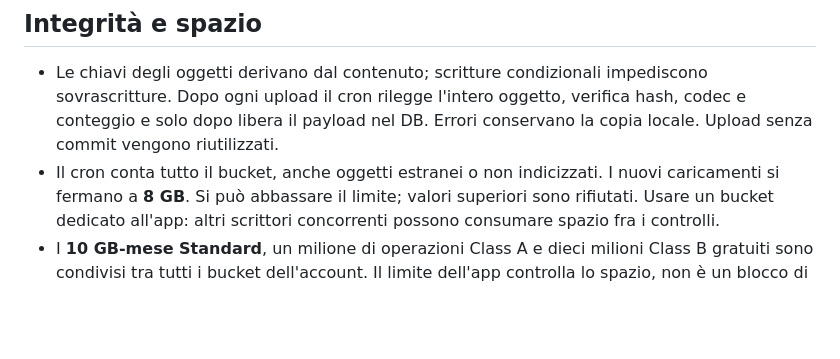
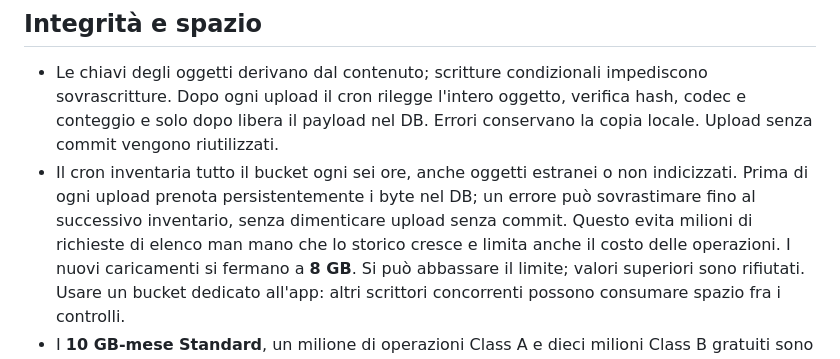
Before and after one commit to gio9772rm/weather-app, a Markdown page: docs/ARCHIVIO_R2.md, the part around the change. Rendered like a GitHub page; blank space fills up the shorter version.

Commit message:
Bound archive operations and retain failed upload reservations: docs/ARCHIVIO_R2.md

```diff
--- a/docs/ARCHIVIO_R2.md
+++ b/docs/ARCHIVIO_R2.md
@@ -65,7 +65,11 @@ spazio inventariato nel bucket.
   impediscono sovrascritture. Dopo ogni upload il cron rilegge l'intero oggetto,
   verifica hash, codec e conteggio e solo dopo libera il payload nel DB.
   Errori conservano la copia locale. Upload senza commit vengono riutilizzati.
-- Il cron conta tutto il bucket, anche oggetti estranei o non indicizzati.
+- Il cron inventaria tutto il bucket ogni sei ore, anche oggetti estranei o non
+  indicizzati. Prima di ogni upload prenota persistentemente i byte nel DB;
+  un errore può sovrastimare fino al successivo inventario, senza dimenticare
+  upload senza commit. Questo evita milioni di richieste di elenco man mano
+  che lo storico cresce e limita anche il costo delle operazioni.
   I nuovi caricamenti si fermano a **8 GB**. Si può abbassare il limite;
   valori superiori sono rifiutati. Usare un bucket dedicato all'app: altri
   scrittori concorrenti possono consumare spazio fra i controlli.
```
